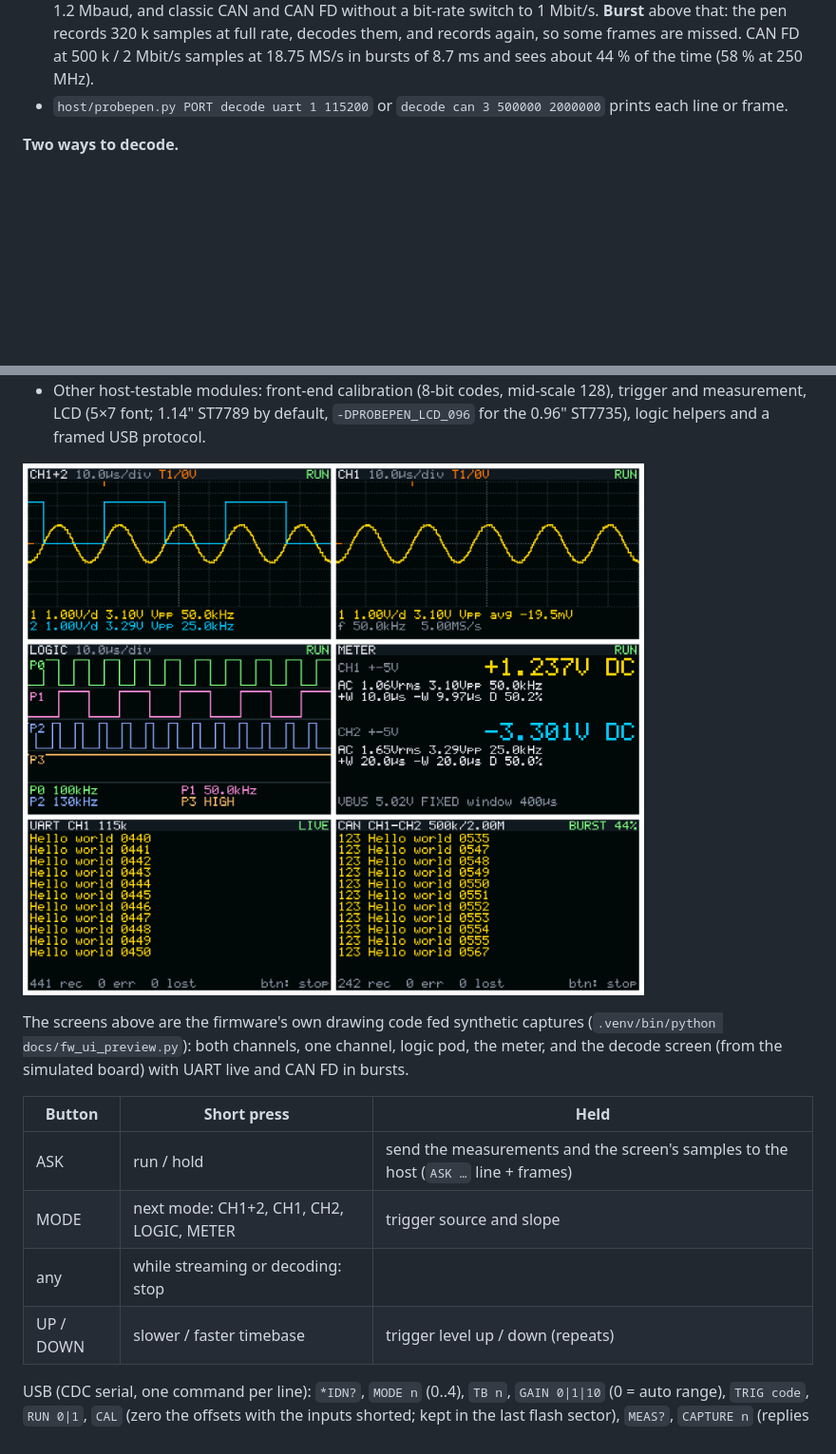
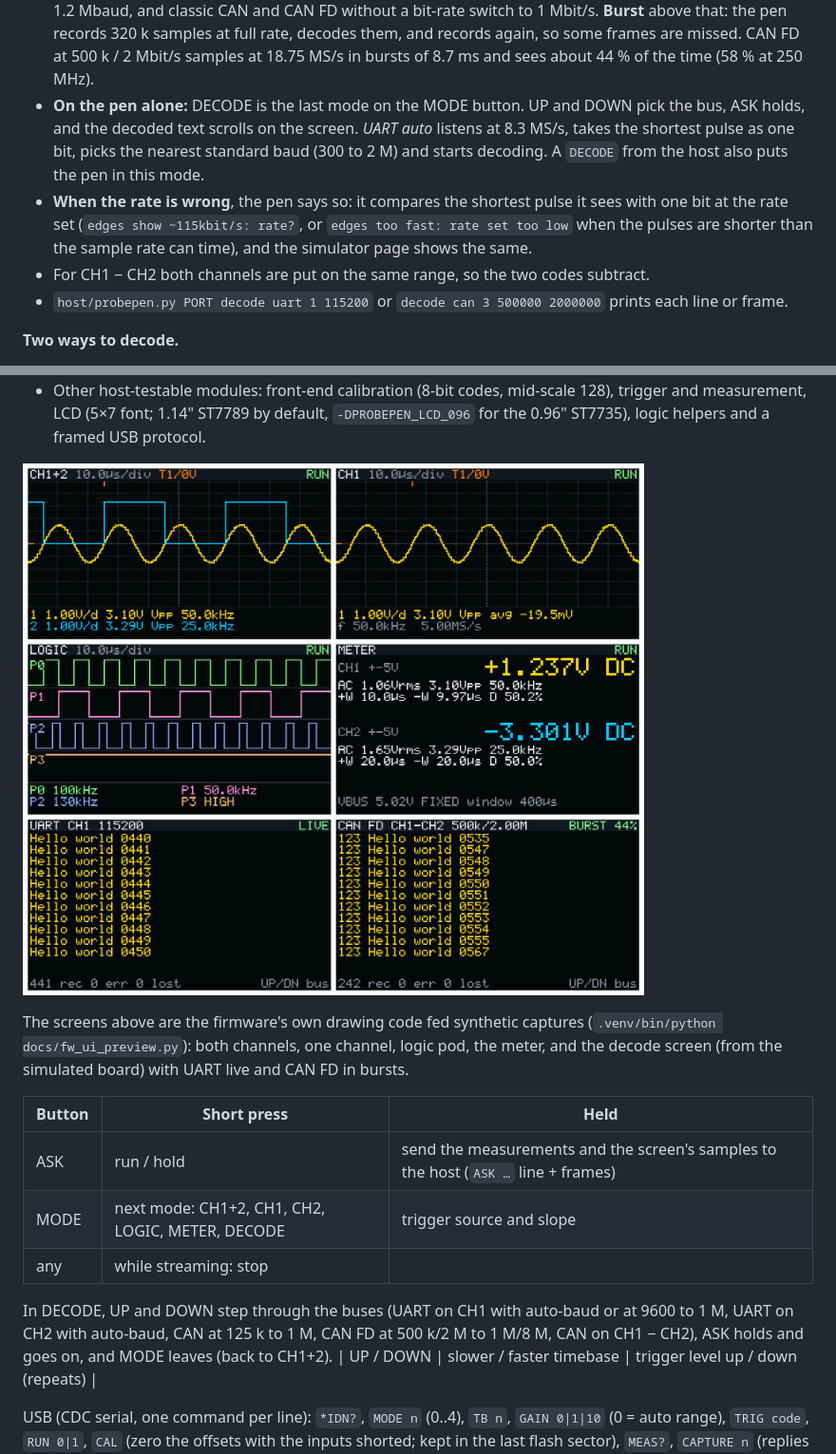
Before and after one commit to clowrey/probepen-ai, a Markdown page: README.md, 2 parts joined by grey strips. Shown at 95% size. GitHub-like rendering; pictures changed too: docs/img/ui_screens.png; blank space fills up the shorter version.

```diff
--- a/README.md
+++ b/README.md
@@ -100,6 +100,14 @@ below); the table after that sets out what the hardware allows for the rest.
   1.2 Mbaud, and classic CAN and CAN FD without a bit-rate switch to 1 Mbit/s. **Burst** above that: the pen
   records 320 k samples at full rate, decodes them, and records again, so some frames are missed. CAN FD at
   500 k / 2 Mbit/s samples at 18.75 MS/s in bursts of 8.7 ms and sees about 44 % of the time (58 % at 250 MHz).
+- **On the pen alone:** DECODE is the last mode on the MODE button. UP and DOWN pick the bus, ASK holds,
+  and the decoded text scrolls on the screen. *UART auto* listens at 8.3 MS/s, takes the shortest pulse as one
+  bit, picks the nearest standard baud (300 to 2 M) and starts decoding. A `DECODE` from the host also puts the
+  pen in this mode.
+- **When the rate is wrong**, the pen says so: it compares the shortest pulse it sees with one bit at the rate
+  set (`edges show ~115kbit/s: rate?`, or `edges too fast: rate set too low` when the pulses are shorter than
+  the sample rate can time), and the simulator page shows the same.
+- For CH1 − CH2 both channels are put on the same range, so the two codes subtract.
 - `host/probepen.py PORT decode uart 1 115200` or `decode can 3 500000 2000000` prints each line or frame.
 
 **Two ways to decode.**
@@ -261,8 +269,12 @@ the decode screen (from the simulated board) with UART live and CAN FD in bursts
 | Button | Short press | Held |
 |---|---|---|
 | ASK | run / hold | send the measurements and the screen's samples to the host (`ASK …` line + frames) |
-| MODE | next mode: CH1+2, CH1, CH2, LOGIC, METER | trigger source and slope |
-| any | while streaming or decoding: stop | |
+| MODE | next mode: CH1+2, CH1, CH2, LOGIC, METER, DECODE | trigger source and slope |
+| any | while streaming: stop | |
+
+In DECODE, UP and DOWN step through the buses (UART on CH1 with auto-baud or at 9600 to 1 M, UART on CH2
+with auto-baud, CAN at 125 k to 1 M, CAN FD at 500 k/2 M to 1 M/8 M, CAN on CH1 − CH2), ASK holds and goes on,
+and MODE leaves (back to CH1+2).
 | UP / DOWN | slower / faster timebase | trigger level up / down (repeats) |
 
 USB (CDC serial, one command per line): `*IDN?`, `MODE n` (0..4), `TB n`, `GAIN 0|1|10` (0 = auto
```
Also changed, not shown: 13 other files.
